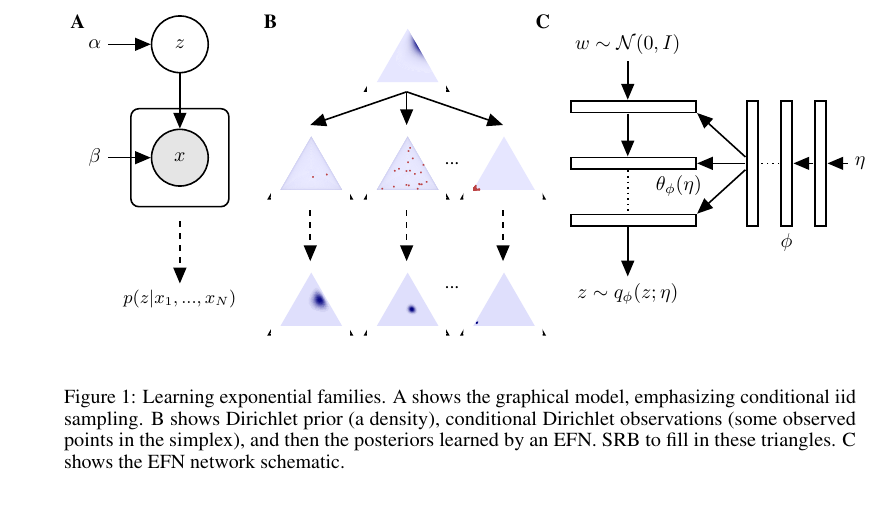
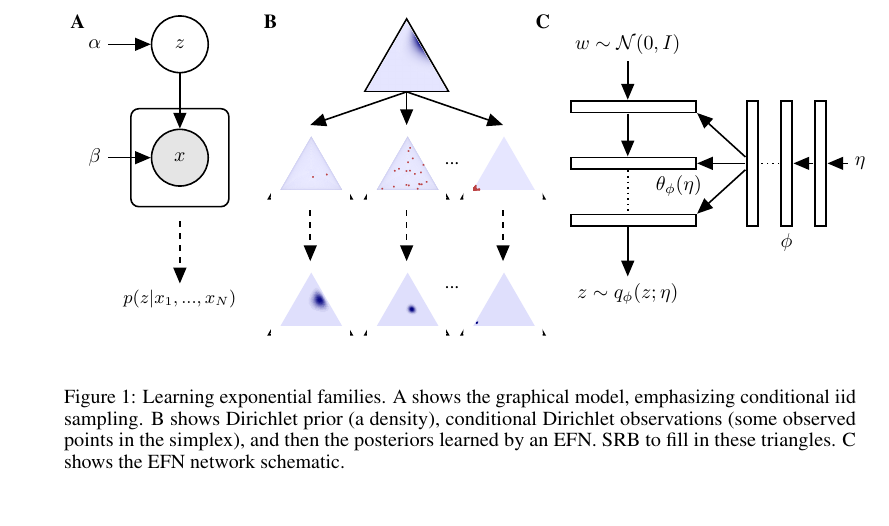
Before and after one commit to cunningham-lab/efn, a LaTeX paper (written/BittnerNIPS2018.tex, which reads written/fig/efn1b.tex): part of page 4 of 13, cut so that both start at the same text. Compiled offline with pdfLaTeX.

Commit message:
t0 transparency fig 1

```diff
--- a/written/fig/efn1b.tex
+++ b/written/fig/efn1b.tex
@@ -30,7 +30,7 @@
 
  \node[triangle, draw=black, thick,inner sep=3mm](d0) at (\xb + 2.7,-0.4) {};
 % TRIANGLE PICTURES HERE
- \node (t0) at (\xb + 2.7,-0.4+0.2) {\includegraphics[width=14mm]{fig/t0.eps}};  % include a picture here
+ \node (t0) at (\xb + 2.7,-0.4+0.2) {\includegraphics[width=14mm]{fig/t0.png}};  % include a picture here
 
  \node[triangle, draw=black, thick,inner sep=3mm](d1) at (\xb + 1.0,-2.3) {};
   \node[triangle, draw=black, thick,inner sep=3mm](d2) at (\xb + 2.7,-2.3) {};
```
Also changed, not shown: written/BittnerNIPS2018.pdf, written/fig/t0.eps (deleted), written/fig/t0.png, 2 other files.
